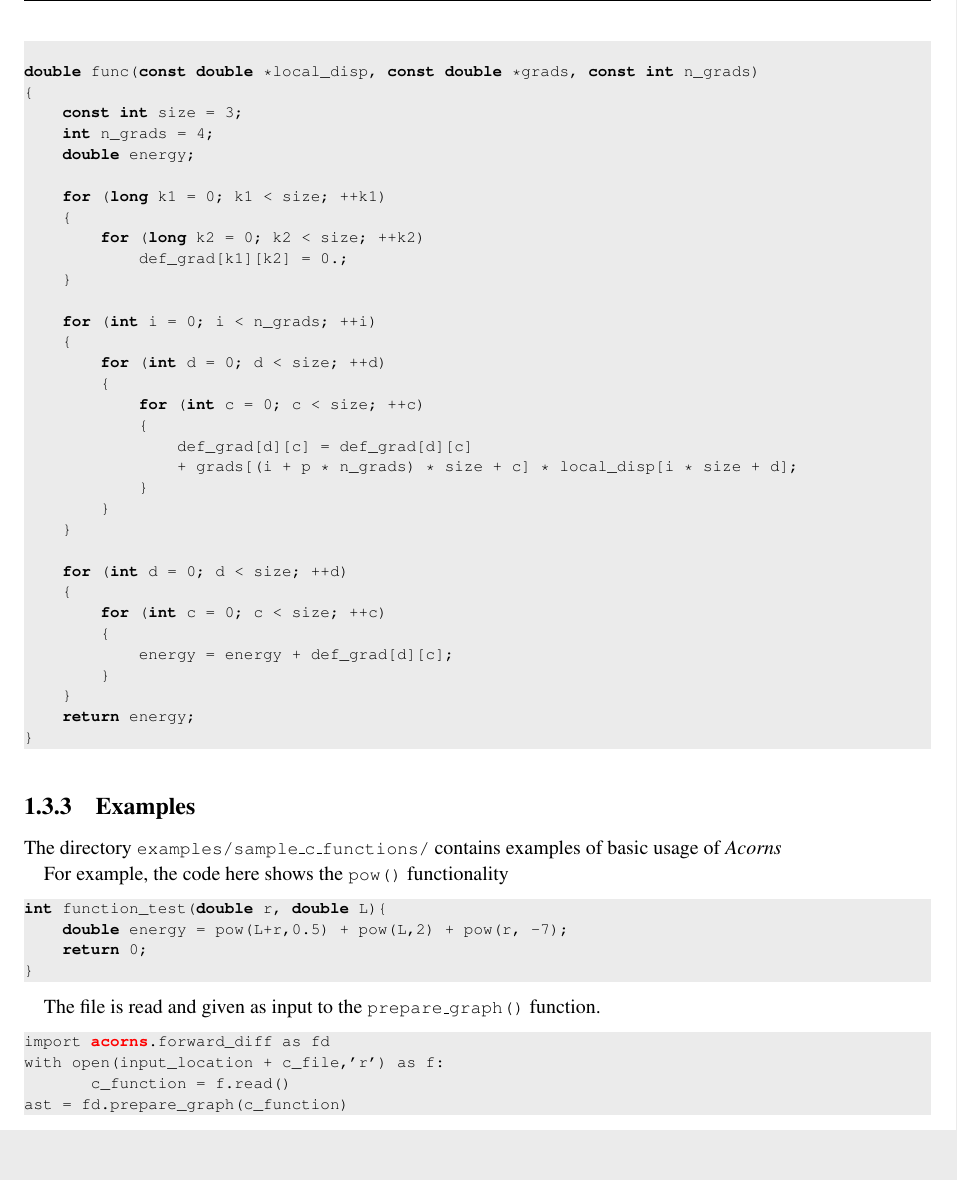
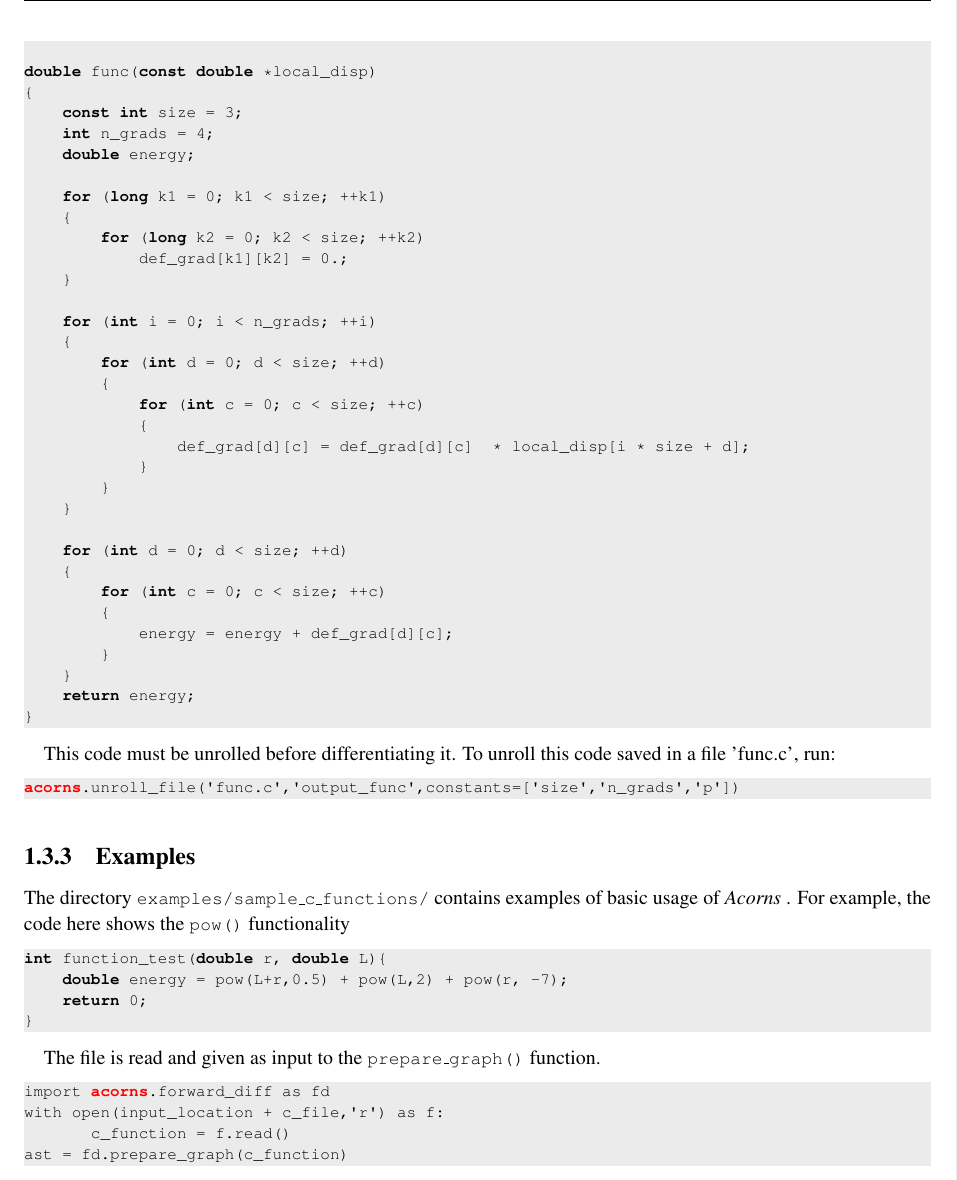
Before and after one commit to deshanadesai/acorns, a LaTeX book (doc/acorns_doc.tex): part of page 5 of 6, cut at the place of the change, the shorter picture padded with empty space. Compiled offline with pdfLaTeX.

Commit message:
Update acorns_doc.tex

```diff
--- a/doc/acorns_doc.tex
+++ b/doc/acorns_doc.tex
@@ -9,6 +9,7 @@
 \usepackage{natbib}
 \usepackage{times}
 \usepackage{listings}
+\usepackage{upquote}
 \usepackage{xcolor}
 \usepackage{color}
 \usepackage{marginnote}
@@ -269,7 +271,7 @@ A more complex example with for loops that can be given as input:
 
 \begin{lstlisting}
 
-double func(const double *local_disp, const double *grads, const int n_grads)
+double func(const double *local_disp)
 {
     const int size = 3;
     int n_grads = 4;
@@ -287,8 +289,7 @@ double func(const double *local_disp, const double *grads, const int n_grads)
         {
             for (int c = 0; c < size; ++c)
             {
-                def_grad[d][c] = def_grad[d][c]
-                + grads[(i + p * n_grads) * size + c] * local_disp[i * size + d];
+                def_grad[d][c] = def_grad[d][c]  * local_disp[i * size + d];
             }
         }
     }
@@ -305,14 +306,17 @@ double func(const double *local_disp, const double *grads, const int n_grads)
 \end{lstlisting}
 
 
+This code must be unrolled before differentiating it. To unroll this code saved in a file 'func.c', run:
+\begin{lstlisting}
+acorns.unroll_file('func.c','output_func',constants=['size','n_grads','p'])
+\end{lstlisting}
+
 
 
 \subsection{Examples}
 \label{sec:examples}
 
-The directory \code{examples/sample\_c\_functions/} contains examples of basic usage of \Acorns\.
-
-For example, the code here shows the \code{pow()} functionality
+The directory \code{examples/sample\_c\_functions/} contains examples of basic usage of \Acorns\ . For example, the code here shows the \code{pow()} functionality
 
 \begin{lstlisting}
 int function_test(double r, double L){
```
Also changed, not shown: doc/acorns_doc.tex (9 more changed lines).
